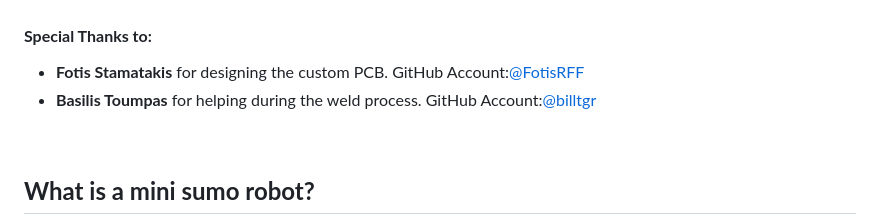
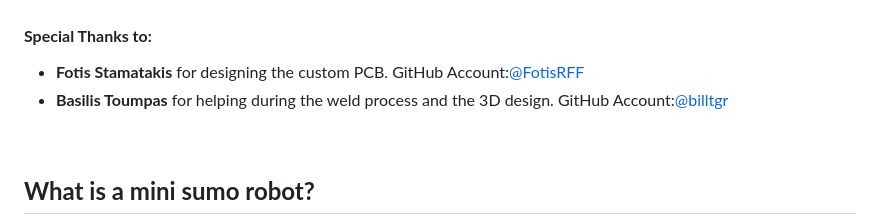
Before and after one commit to GeorgePeg/Ares-Mini-Sumo-Robot, a Markdown page: README.md, the part around the change. Rendered like a GitHub page.

```diff
--- a/README.md
+++ b/README.md
@@ -31,7 +31,7 @@
 <h4><strong>Special Thanks to:</strong></h4>
 <ul>
 <li><strong>Fotis Stamatakis</strong> for designing the custom PCB. GitHub Account:<a                         href="https://github.com/FotisRFF">@FotisRFF</a></li>
-<li><strong>Basilis Toumpas</strong> for helping during the weld process. GitHub Account:<a href="https://github.com/billtgr">@billtgr</a></li>
+<li><strong>Basilis Toumpas</strong> for helping during the weld process and the 3D design. GitHub Account:<a href="https://github.com/billtgr">@billtgr</a></li>
 </ul>
 <br>
 <h2><strong>What is a mini sumo robot?</strong></h2>
```
